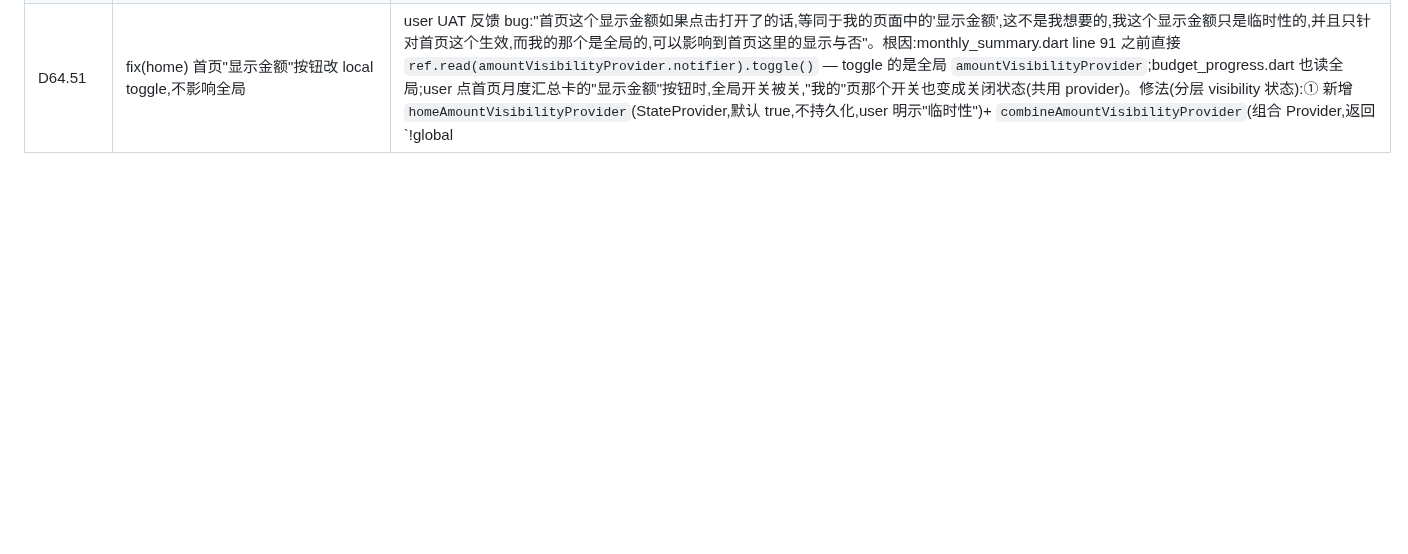
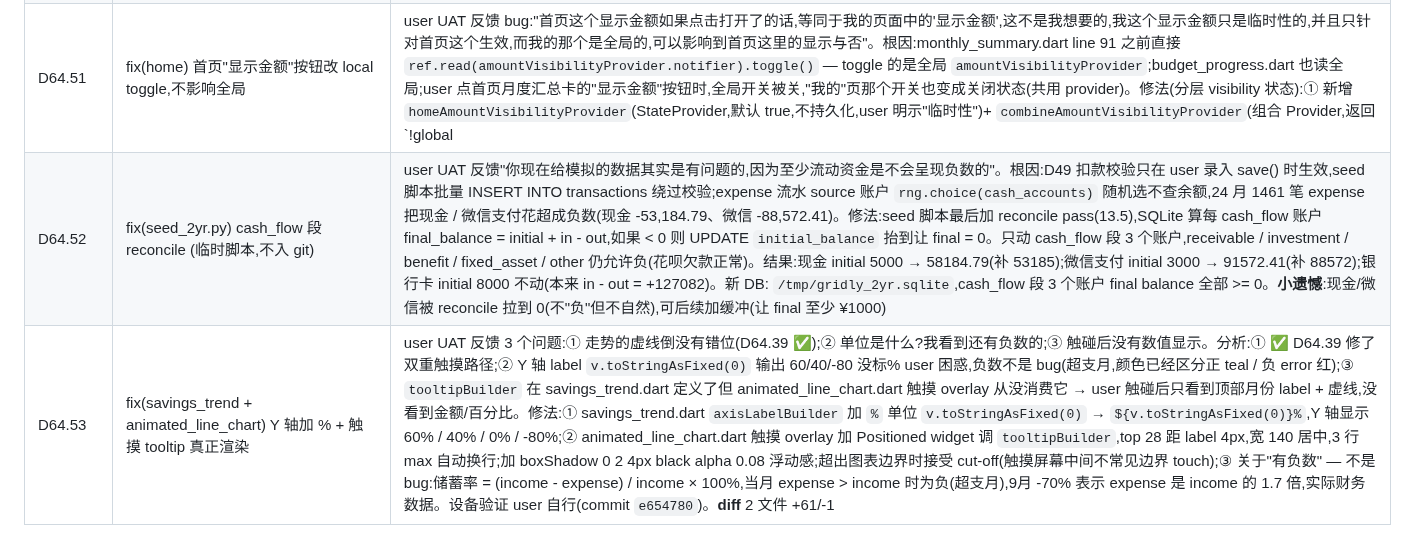
Before and after one commit to Chenjinteng/gridly, a Markdown page: docs/DEV.md, the part around the change. Drawn GitHub-style; blank space fills up the shorter version.

Commit message:
docs: 归档 D64.53 储蓄走势 Y 轴单位 + 触摸 tooltip 渲染
user UAT 反馈储蓄走势 3 个问题:
- 虚线对不上(D64.39 ✅)
- 单位是什么?有负数
- 触碰后没数值显示

修法:
- Y 轴 axisLabelBuilder 加 `%` 单位(savings_trend.dart)
- 触摸 overlay 加 tooltipBuilder 渲染(animated_line_chart.dart)
  之前 tooltipBuilder 是 dangling code 从没被消费
- 负数不是 bug(超支月,颜色已区分)

关于"有负数" — 储蓄率 = (income - expense) / income × 100%,
expense > income 时为负,正常财务状况;颜色已经区分
正 teal / 负 error 红,0 轴线 1px 横线。

DEV.md + ROADMAP.md v0.3.5 摘要。

commit `e654780`(D64.53 fix)见 git log。

```diff
--- a/docs/DEV.md
+++ b/docs/DEV.md
@@ -175,3 +175,5 @@ gridly/
 | D64.49 | fix(asset_tile) padding s2 → s3 跟流水 tile 高度对齐 | user UAT 反馈"现在感觉资产的 tile 高度变矮了,没有流水 tile 那么高"。对比:流水 tile padding s3(12) + Column ~42 = 66;资产 tile padding s2(8) + Column ~40 = 56,差 10px。D64.43.3 时改 s3→s2 是为缩 tile 高度配合 36 logo 跟流水 52 接近(实际算错:56 不是 52);D64.48 解耦按钮 height 64 跟 tile 高度后,改 padding 不会影响按钮 64x64 圆角正方形,可以安全改回 s3。修法:`padding: EdgeInsets.all(AppSpacing.s2)` → `EdgeInsets.all(AppSpacing.s3)`(8 → 12),改后资产 tile 高 ~64(Column 40 + 24),跟流水 ~66 差 2 可接受。设备验证 user 自行(commit `63af915`)。**diff** 1 文件 +11/-1 |
 | D64.50 | fix(assets_management_page) 加 PrivacyObscure 包裹(隐私模式隐藏所有资产) | user UAT 反馈"另外,如果'显示金额'这个关闭上的话,即不显示金额时,打开资产管理这个页面也要隐藏所有的资产"。已有 PrivacyObscure 用在 stats_page / transaction_form / settings_page / ledger_page / about_page(D60.1 UAT 加),资产管理页遗漏没加。资产管理页含敏感信息:① AssetSummaryCard 净资产大字 + 6 段金额 + 末尾总资产小字;② 资产 tile 列表每条 amount(¥-14,675.08 等);③ 借出/借入的金额;user 截图分享或公开场合打开会泄露资产。修法:① assets_management_page.dart 顶部 import `privacy_obscure.dart`;② body 外面包一层 `PrivacyObscure`:之前 body = GestureDetector(...),现在 body = PrivacyObscure(child: GestureDetector(...));③ 行为 amountVisibilityProvider=true 透传无影响,false 时整页盖主题色蒙版 + lock icon + "已隐藏",AbsorbPointer 拦截所有点击(包括 AssetSummaryCard / 资产 tile 列表 / AppBar "+" 新增按钮都收不到 tap,防止借按钮入口跳走);④ 不改 GestureDetector(在外层包 PrivacyObscure 内,visible=false 时 AbsorbPointer 吸收 pointer,onTap 自然不触发);⑤ 切回 visible=true 时 child 已经 build 过在 tree 里(Stack 保留),toggle 后无闪烁。设备验证 user 自行(commit `80e8e08`)。**diff** 1 文件 +126/-96 |
 | D64.51 | fix(home) 首页"显示金额"按钮改 local toggle,不影响全局 | user UAT 反馈 bug:"首页这个显示金额如果点击打开了的话,等同于我的页面中的'显示金额',这不是我想要的,我这个显示金额只是临时性的,并且只针对首页这个生效,而我的那个是全局的,可以影响到首页这里的显示与否"。根因:monthly_summary.dart line 91 之前直接 `ref.read(amountVisibilityProvider.notifier).toggle()` — toggle 的是全局 `amountVisibilityProvider`;budget_progress.dart 也读全局;user 点首页月度汇总卡的"显示金额"按钮时,全局开关被关,"我的"页那个开关也变成关闭状态(共用 provider)。修法(分层 visibility 状态):① 新增 `homeAmountVisibilityProvider`(StateProvider<bool>,默认 true,不持久化,user 明示"临时性")+ `combineAmountVisibilityProvider`(组合 Provider,返回 `!global || !home`,任一为隐藏都隐藏);② monthly_summary.dart:`hidden` 改读 `combineAmountVisibilityProvider`、眼睛按钮 onTap 改 toggle `homeAmountVisibilityProvider`(不全局)、按钮文字/icon 基于 `homeHidden`(不是 global),按钮状态反映 local 状态,global 切换不影响按钮显示;③ budget_progress.dart:hidden 改读 `combineAmountVisibilityProvider` 跟 MonthlySummary 一致;④ 行为对照表:全局=true + 首页 local=true → false / 全局=true + 首页=false → true(仅首页) / 全局=false + 首页=true → true(全局生效) / 全局=false + 首页=false → true。设备验证 user 自行(commit `01d2029`)。**diff** 3 文件 +66/-11(新增 home_amount_visibility_provider.dart 40 行) |
+| D64.52 | fix(seed_2yr.py) cash_flow 段 reconcile (临时脚本,不入 git) | user UAT 反馈"你现在给模拟的数据其实是有问题的,因为至少流动资金是不会呈现负数的"。根因:D49 扣款校验只在 user 录入 save() 时生效,seed 脚本批量 INSERT INTO transactions 绕过校验;expense 流水 source 账户 `rng.choice(cash_accounts)` 随机选不查余额,24 月 1461 笔 expense 把现金 / 微信支付花超成负数(现金 -53,184.79、微信 -88,572.41)。修法:seed 脚本最后加 reconcile pass(13.5),SQLite 算每 cash_flow 账户 final_balance = initial + in - out,如果 < 0 则 UPDATE `initial_balance` 抬到让 final = 0。只动 cash_flow 段 3 个账户,receivable / investment / benefit / fixed_asset / other 仍允许负(花呗欠款正常)。结果:现金 initial 5000 → 58184.79(补 53185);微信支付 initial 3000 → 91572.41(补 88572);银行卡 initial 8000 不动(本来 in - out = +127082)。新 DB: `/tmp/gridly_2yr.sqlite`,cash_flow 段 3 个账户 final balance 全部 >= 0。**小遗憾**:现金/微信被 reconcile 拉到 0(不"负"但不自然),可后续加缓冲(让 final 至少 ¥1000) |
+| D64.53 | fix(savings_trend + animated_line_chart) Y 轴加 % + 触摸 tooltip 真正渲染 | user UAT 反馈 3 个问题:① 走势的虚线倒没有错位(D64.39 ✅);② 单位是什么?我看到还有负数的;③ 触碰后没有数值显示。分析:① ✅ D64.39 修了双重触摸路径;② Y 轴 label `v.toStringAsFixed(0)` 输出 60/40/-80 没标% user 困惑,负数不是 bug(超支月,颜色已经区分正 teal / 负 error 红);③ `tooltipBuilder` 在 savings_trend.dart 定义了但 animated_line_chart.dart 触摸 overlay 从没消费它 → user 触碰后只看到顶部月份 label + 虚线,没看到金额/百分比。修法:① savings_trend.dart `axisLabelBuilder` 加 `%` 单位 `v.toStringAsFixed(0)` → `${v.toStringAsFixed(0)}%`,Y 轴显示 60% / 40% / 0% / -80%;② animated_line_chart.dart 触摸 overlay 加 Positioned widget 调 `tooltipBuilder`,top 28 距 label 4px,宽 140 居中,3 行 max 自动换行;加 boxShadow 0 2 4px black alpha 0.08 浮动感;超出图表边界时接受 cut-off(触摸屏幕中间不常见边界 touch);③ 关于"有负数" — 不是 bug:储蓄率 = (income - expense) / income × 100%,当月 expense > income 时为负(超支月),9月 -70% 表示 expense 是 income 的 1.7 倍,实际财务数据。设备验证 user 自行(commit `e654780`)。**diff** 2 文件 +61/-1 |
```
Also changed, not shown: docs/ROADMAP.md (+1 -1 lines).
